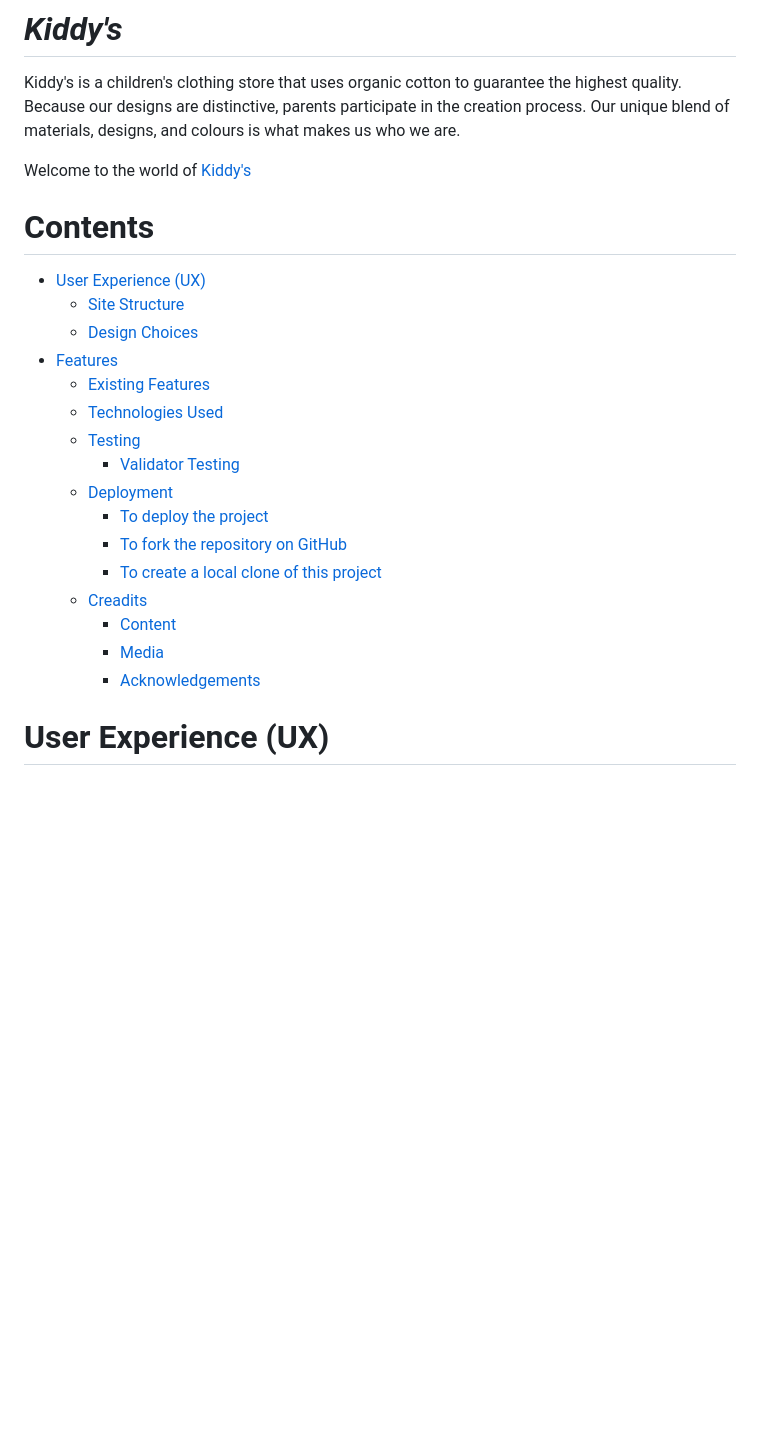
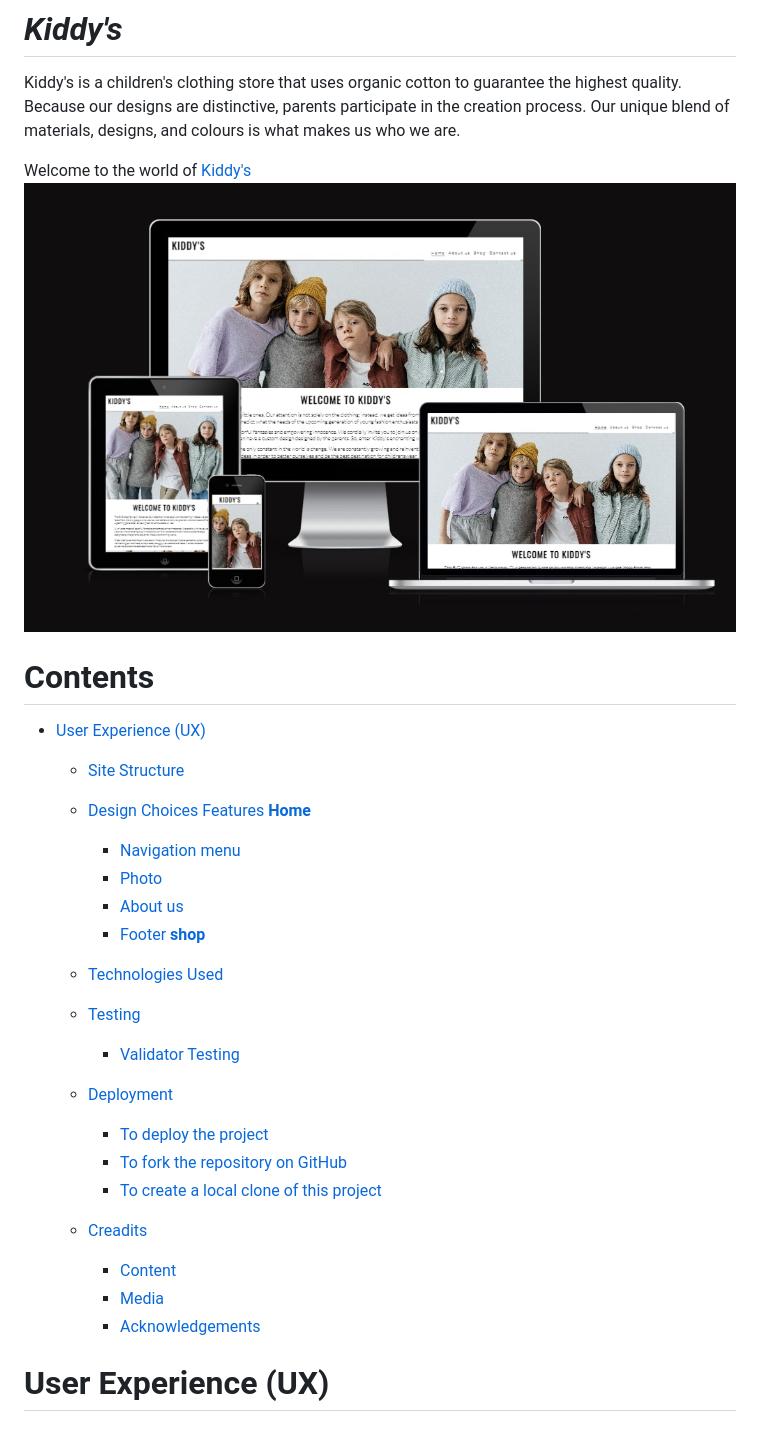
Before and after one commit to Menna-Shamloul/Kiddys, a Markdown page: README.md, the part around one of its changes. Rendered like a GitHub page; blank space fills up the shorter version.

```diff
--- a/README.md
+++ b/README.md
@@ -3,13 +3,20 @@
 Kiddy's is a children's clothing store that uses organic cotton to guarantee the highest quality. Because our designs are distinctive, parents participate in the creation process. Our unique blend of materials, designs, and colours is what makes us who we are.
 
 Welcome to the world of <a href="https://menna-shamloul.github.io/Kiddys" target="_blank" rel="noopener">Kiddy's</a>
+![Kiddy's reponsive page](assets/readme_images/responsive.jpg)
 
 # Contents <!-- omit in toc -->
 - [User Experience (UX)](#user-experience-ux)
   - [Site Structure](#site-structure)
   - [Design Choices](#design-choices)
-- [Features](#features)
-  - [Existing Features](#existing-features)
+  [Features](#features)
+   [**Home**](<#navigation-menu>)
+    * [Navigation menu](#navigation-menu)
+    * [Photo](<#photo>)
+    * [About us](<#about-us>)
+    * [Footer](<#footers>)
+   [**shop**](<#shop>)
+
   - [Technologies Used](#technologies-used)
   - [Testing](#testing)
     - [Validator Testing](#validator-testing)
@@ -21,6 +28,7 @@ Welcome to the world of <a href="https://menna-shamloul.github.io/Kiddys" target
     - [Content](#content)
     - [Media](#media)
     - [Acknowledgements](#acknowledgements)
+
 # User Experience (UX)
 ## Site Structure
 Kiddy's website has four pages. The [home page](index.html) is default loading page,[about us](aboutus.html), [shop](shop.html) and [contact us](Contactus.html) pages are all accessible primarily from the navigation menu.
```
Also changed, not shown: other parts of README.md (+6 -3 lines).
